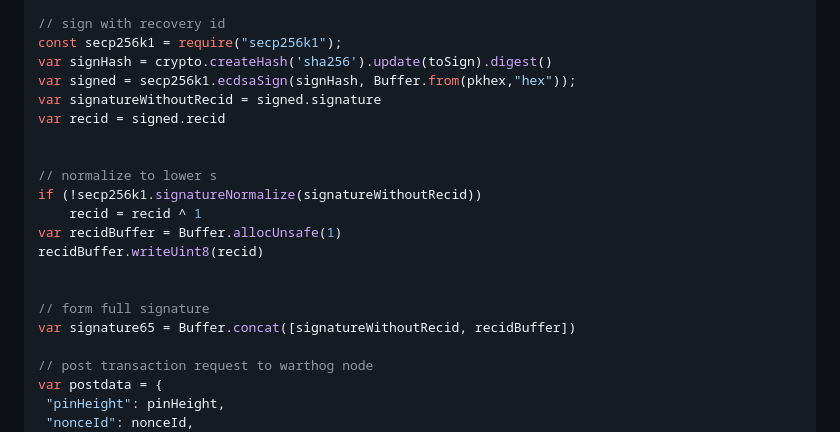
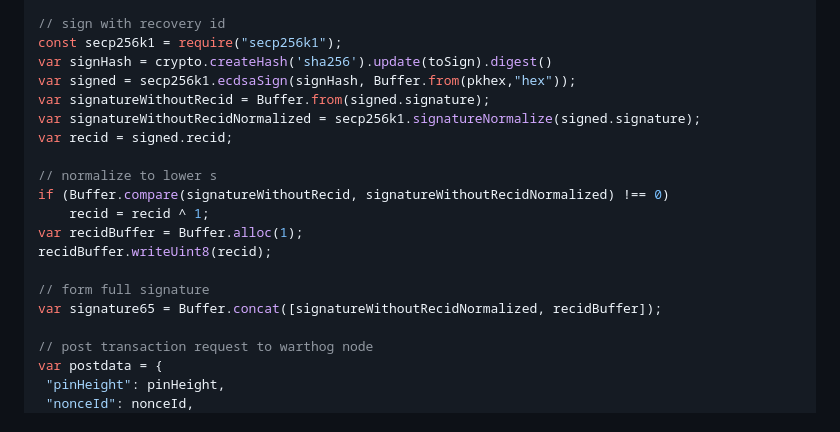
Before and after one commit to warthog-network/docs, a Markdown page: Developers/Integrations/wallet-integration.md, the part around the change. GitHub-like rendering.

Commit message:
fix javascript recid bug

```diff
--- a/Developers/Integrations/wallet-integration.md
+++ b/Developers/Integrations/wallet-integration.md
@@ -282,19 +282,18 @@ var toSign = Buffer.concat([buf1, buf2, buf3, buf4])
 const secp256k1 = require("secp256k1");
 var signHash = crypto.createHash('sha256').update(toSign).digest()
 var signed = secp256k1.ecdsaSign(signHash, Buffer.from(pkhex,"hex"));
-var signatureWithoutRecid = signed.signature
-var recid = signed.recid
-
+var signatureWithoutRecid = Buffer.from(signed.signature);
+var signatureWithoutRecidNormalized = secp256k1.signatureNormalize(signed.signature);
+var recid = signed.recid;
 
 // normalize to lower s
-if (!secp256k1.signatureNormalize(signatureWithoutRecid))
-    recid = recid ^ 1
-var recidBuffer = Buffer.allocUnsafe(1)
-recidBuffer.writeUint8(recid)
-
+if (Buffer.compare(signatureWithoutRecid, signatureWithoutRecidNormalized) !== 0)
+    recid = recid ^ 1;
+var recidBuffer = Buffer.alloc(1);
+recidBuffer.writeUint8(recid);
 
 // form full signature
-var signature65 = Buffer.concat([signatureWithoutRecid, recidBuffer])
+var signature65 = Buffer.concat([signatureWithoutRecidNormalized, recidBuffer]);
 
 // post transaction request to warthog node
 var postdata = {
```
